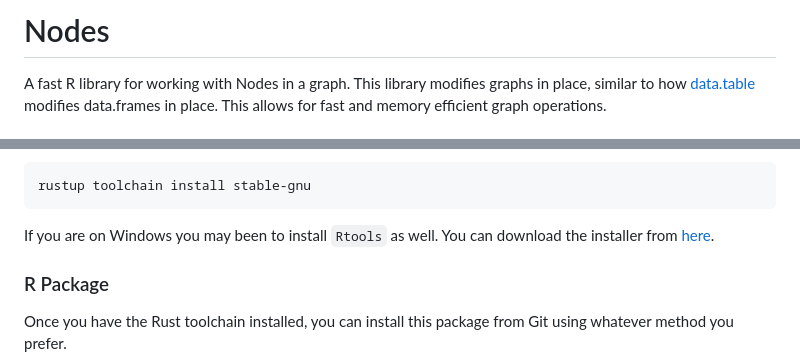
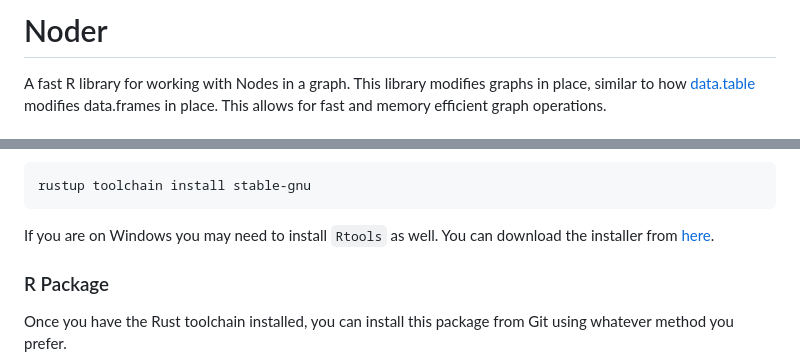
Before and after one commit to ixpantia/orbweaver-r, a Markdown page: README.md, 2 parts joined by grey strips. Rendered like a GitHub page.

Commit message:
Corrige typo en README

````diff
--- a/README.md
+++ b/README.md
@@ -1,4 +1,4 @@
-# Nodes
+# Noder
 
 A fast R library for working with Nodes in a graph. This library
 modifies graphs in place, similar to how [data.table](https://github.com/Rdatatable/data.table)
@@ -131,7 +131,7 @@ command in your terminal:
 rustup toolchain install stable-gnu
 ```
 
-If you are on Windows you may been to install `Rtools` as
+If you are on Windows you may need to install `Rtools` as
 well. You can download the installer from
 [here](https://cran.r-project.org/bin/windows/Rtools/).
 
````
